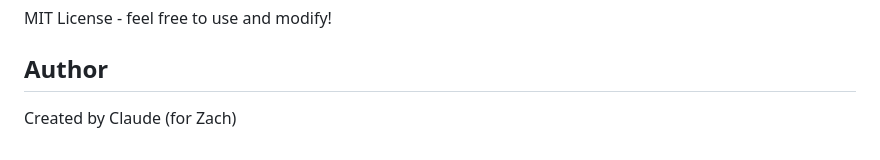
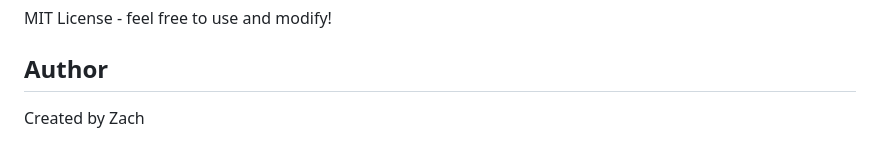
Before and after one commit to Zedidence/DupeFinderGUI, a Markdown page: README.md, the part around the change. Rendered like a GitHub page.

Commit message:
Update author name in README.md

```diff
--- a/README.md
+++ b/README.md
@@ -178,4 +178,4 @@ MIT License - feel free to use and modify!
 
 ## Author
 
-Created by Claude (for Zach)
+Created by Zach
```
